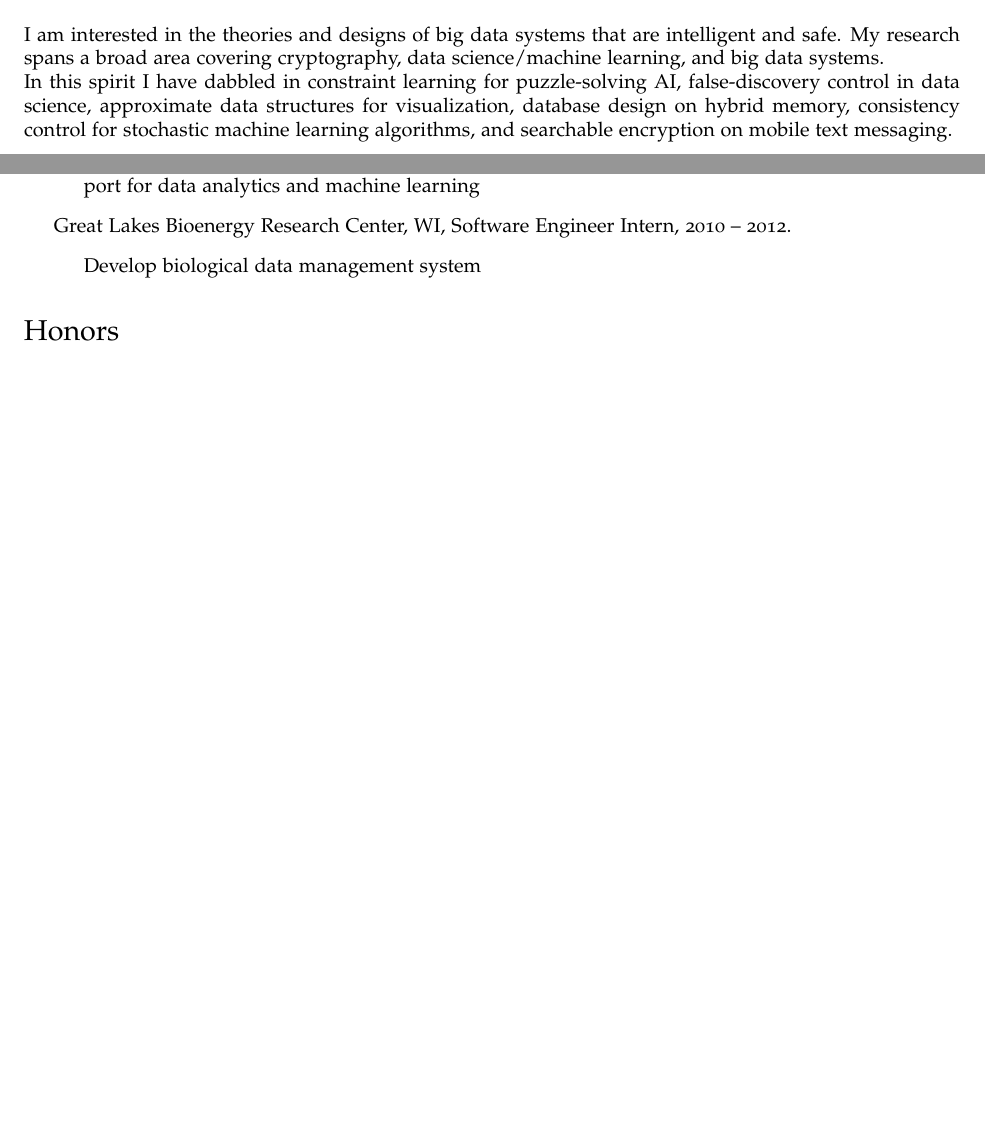
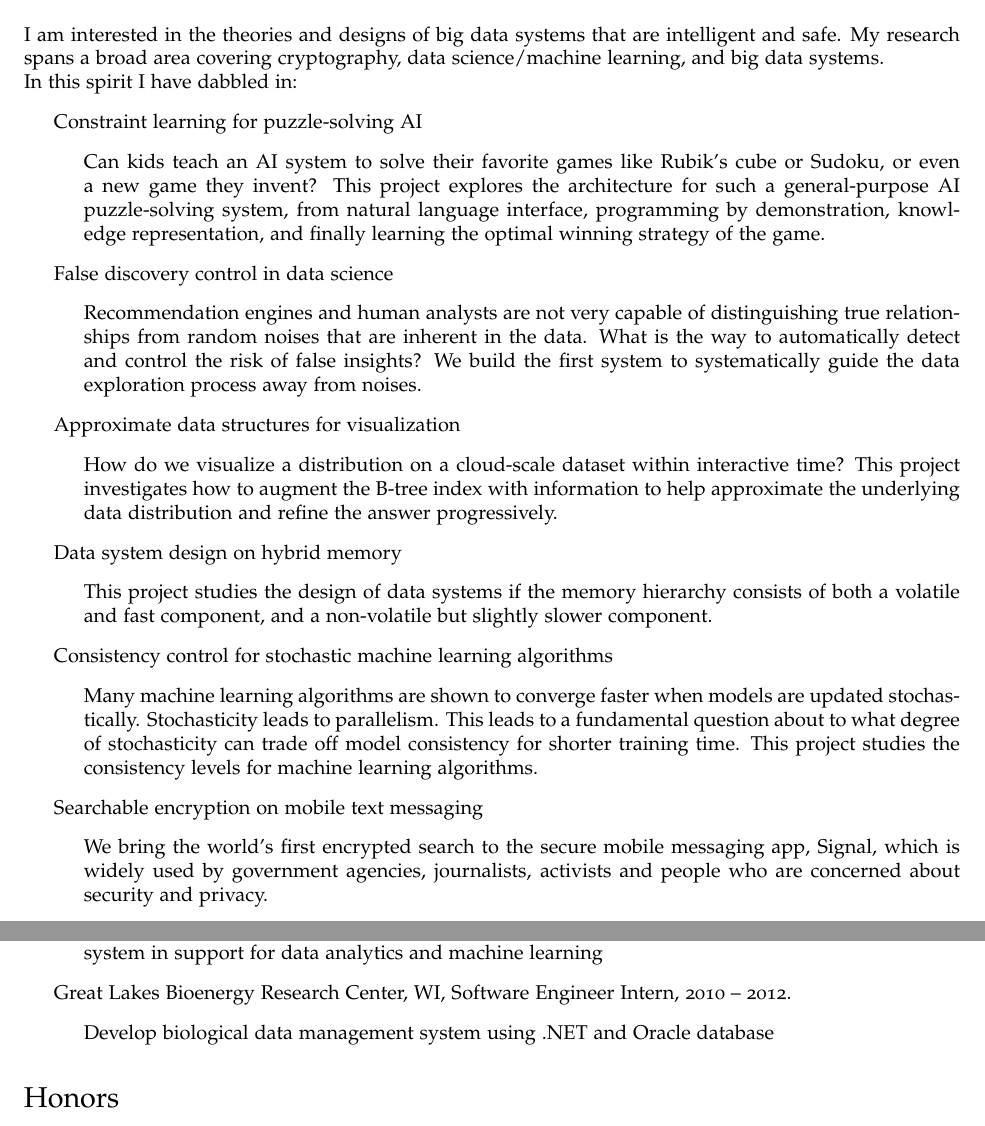
Before and after one commit to zheguang/zheguang.github.io, a LaTeX CV (cv/cv.tex): two parts of pages 1 and 2 of 3 before the commit and two parts of pages 1 and 2 of 4 after it, joined at a grey line, cut so that both start at the same text, the shorter picture padded with empty space. Compiled offline with pdfLaTeX.

Commit message:
update: list of projects

```diff
--- a/cv/cv.tex
+++ b/cv/cv.tex
@@ -101,7 +101,33 @@
 
 I am interested in the theories and designs of big data systems that are intelligent and safe. My research spans a broad area covering cryptography, data science/machine learning, and big data systems.
 
-In this spirit I have dabbled in constraint learning for puzzle-solving AI, false-discovery control in data science, approximate data structures for visualization, database design on hybrid memory, consistency control for stochastic machine learning algorithms, and searchable encryption on mobile text messaging.
+In this spirit I have dabbled in:
+\begin{itemize}
+	\item Constraint learning for puzzle-solving AI
+		\begin{itemize}
+			\item Can kids teach an AI system to solve their favorite games like Rubik's cube or Sudoku, or even a new game they invent?  This project explores the architecture for such a general-purpose AI puzzle-solving system, from natural language interface, programming by demonstration, knowledge representation, and finally learning the optimal winning strategy of the game.
+		\end{itemize}
+	\item False discovery control in data science
+		\begin{itemize}
+			\item Recommendation engines and human analysts are not very capable of distinguishing true relationships from random noises that are inherent in the data.   What is the way to automatically detect and control the risk of false insights?  We build the first system to systematically guide the data exploration process away from noises.
+		\end{itemize}
+	\item Approximate data structures for visualization
+		\begin{itemize}
+			\item How do we visualize a distribution on a cloud-scale dataset within interactive time?  This project investigates how to augment the B-tree index with information to help approximate the underlying data distribution and refine the answer progressively.
+		\end{itemize}
+	\item Data system design on hybrid memory
+		\begin{itemize}
+			\item This project studies the design of data systems if the memory hierarchy consists of both a volatile and fast component, and a non-volatile but slightly slower component.
+		\end{itemize}
+	\item Consistency control for stochastic machine learning algorithms
+		\begin{itemize}
+			\item Many machine learning algorithms are shown to converge faster when models are updated stochastically.  Stochasticity leads to parallelism.  This leads to a fundamental question about to what degree of stochasticity can trade off model consistency for shorter training time.  This project studies the consistency levels for machine learning algorithms.
+		\end{itemize}
+	\item Searchable encryption on mobile text messaging
+		\begin{itemize}
+			\item We bring the world's first encrypted search to the secure mobile messaging app, Signal, which is widely used by government agencies, journalists, activists and people who are concerned about security and privacy.
+		\end{itemize}
+\end{itemize}
 
 \section*{Education}
 
@@ -143,11 +169,11 @@ In this spirit I have dabbled in constraint learning for puzzle-solving AI, fals
 	\end{itemize}
 \item Kosmix (Acquired by @WalmartLabs), CA, Software Engineer Intern, 2012.
 	\begin{itemize}
-		\item Develop a distributed queue system for the in-house distributed stream processing system in support for data analytics and machine learning
+		\item Develop an in-memory distributed queue system for the in-house distributed stream processing system in support for data analytics and machine learning
 	\end{itemize}
 \item Great Lakes Bioenergy Research Center, WI, Software Engineer Intern, 2010 -- 2012.
 	\begin{itemize}
-		\item Develop biological data management system
+		\item Develop biological data management system using .NET and Oracle database
 	\end{itemize}
 \end{itemize}
 
```
Also changed, not shown: index.md (+10 -0 lines), cv/cv.pdf, cv/cv.tex (2 more changed lines).
